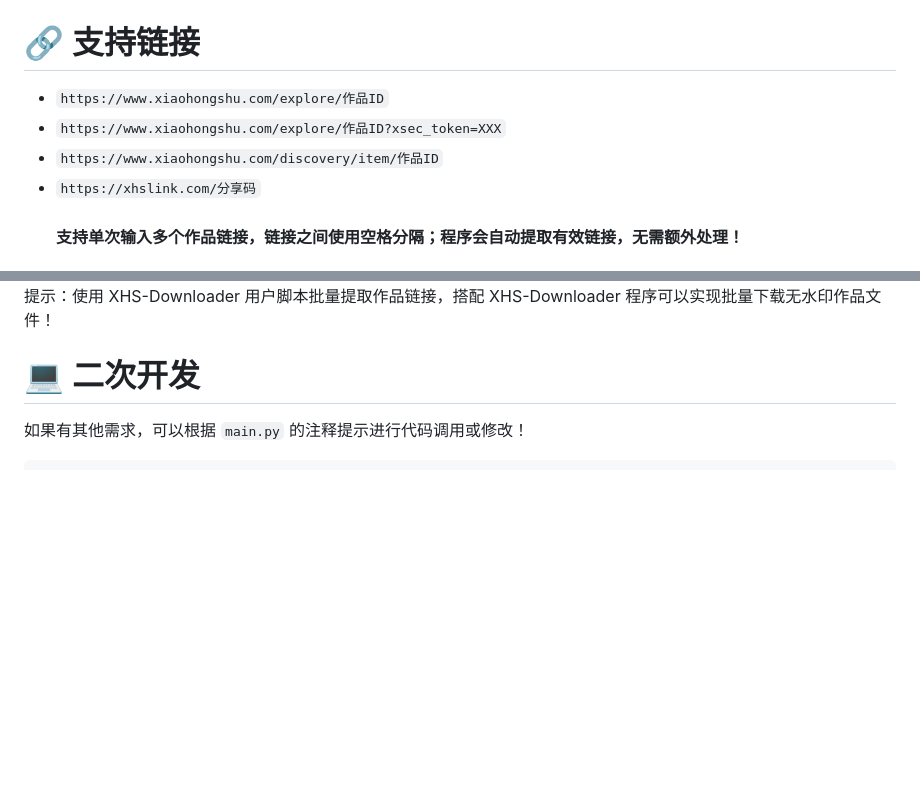
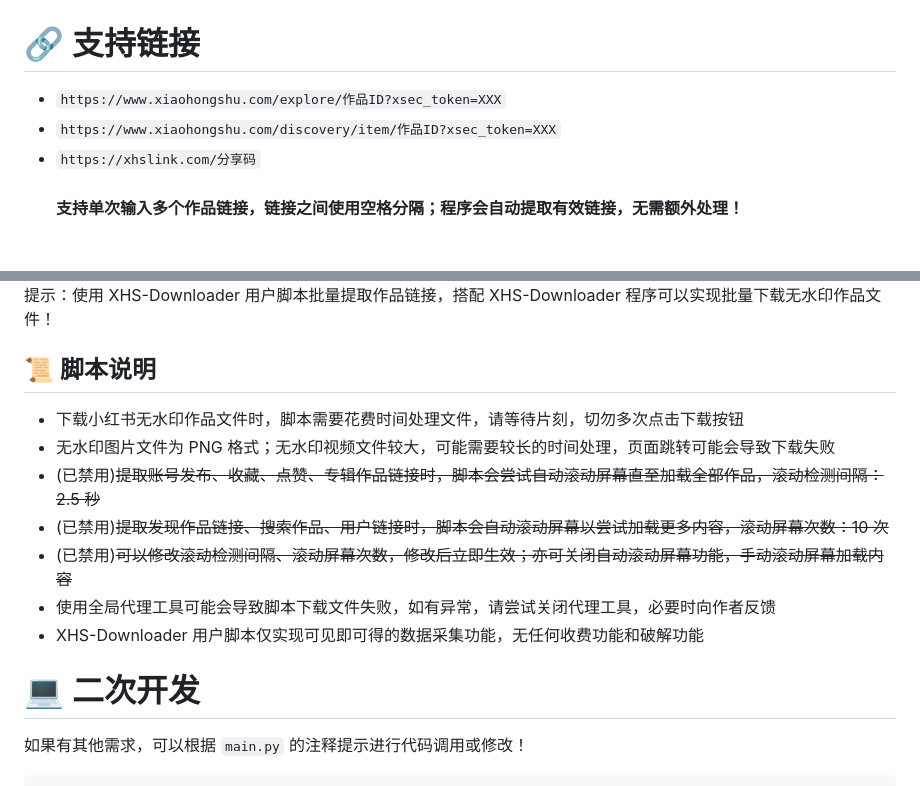
Before and after one commit to JoeanAmier/XHS-Downloader, a Markdown page: README.md, 2 parts joined by grey strips. Rendered like a GitHub page; blank space fills up the shorter version.

```diff
--- a/README.md
+++ b/README.md
@@ -54,9 +54,8 @@
 <a href="https://www.bilibili.com/video/BV1KGWNeCEyM/"><img src="static/screenshot/程序运行截图CN3.png" alt=""></a>
 <h1>🔗 支持链接</h1>
 <ul>
-<li><code>https://www.xiaohongshu.com/explore/作品ID</code></li>
 <li><code>https://www.xiaohongshu.com/explore/作品ID?xsec_token=XXX</code></li>
-<li><code>https://www.xiaohongshu.com/discovery/item/作品ID</code></li>
+<li><code>https://www.xiaohongshu.com/discovery/item/作品ID?xsec_token=XXX</code></li>
 <li><code>https://xhslink.com/分享码</code></li>
 <br/>
 <p><b>支持单次输入多个作品链接，链接之间使用空格分隔；程序会自动提取有效链接，无需额外处理！</b></p>
@@ -179,6 +178,16 @@ def api_demo():
 <hr>
 <img src="static/screenshot/用户脚本截图2.png" alt="">
 <p>提示：使用 XHS-Downloader 用户脚本批量提取作品链接，搭配 XHS-Downloader 程序可以实现批量下载无水印作品文件！</p>
+<h2>📜 脚本说明</h2>
+<ul>
+<li>下载小红书无水印作品文件时，脚本需要花费时间处理文件，请等待片刻，切勿多次点击下载按钮</li>
+<li>无水印图片文件为 PNG 格式；无水印视频文件较大，可能需要较长的时间处理，页面跳转可能会导致下载失败</li>
+<li>(已禁用)<del>提取账号发布、收藏、点赞、专辑作品链接时，脚本会尝试自动滚动屏幕直至加载全部作品，滚动检测间隔：2.5 秒</del></li>
+<li>(已禁用)<del>提取发现作品链接、搜索作品、用户链接时，脚本会自动滚动屏幕以尝试加载更多内容，滚动屏幕次数：10 次</del></li>
+<li>(已禁用)<del>可以修改滚动检测间隔、滚动屏幕次数，修改后立即生效；亦可关闭自动滚动屏幕功能，手动滚动屏幕加载内容</del></li>
+<li>使用全局代理工具可能会导致脚本下载文件失败，如有异常，请尝试关闭代理工具，必要时向作者反馈</li>
+<li>XHS-Downloader 用户脚本仅实现可见即可得的数据采集功能，无任何收费功能和破解功能</li>
+</ul>
 <h1>💻 二次开发</h1>
 <p>如果有其他需求，可以根据 <code>main.py</code> 的注释提示进行代码调用或修改！</p>
 <pre>
```
Also changed, not shown: other parts of README.md (+2 -2 lines), README_EN.md (+13 -4 lines).
